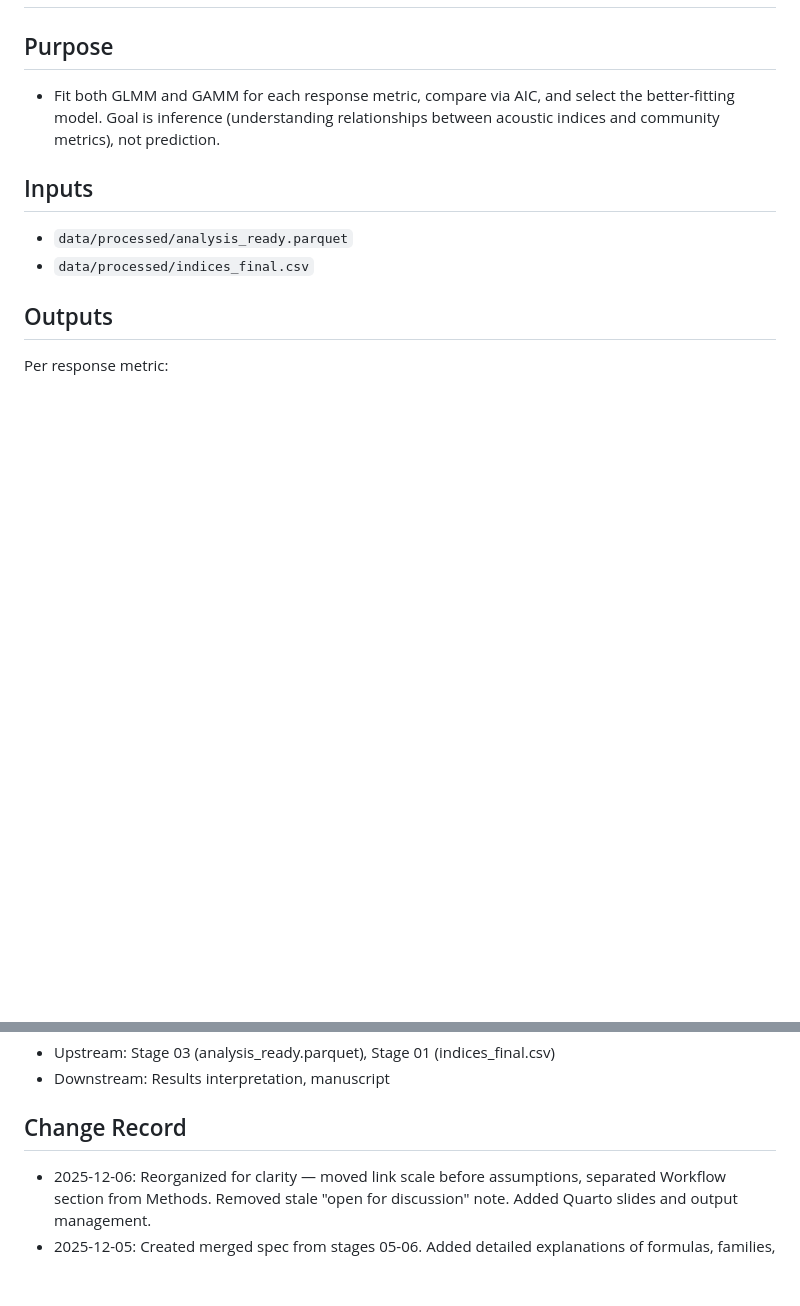
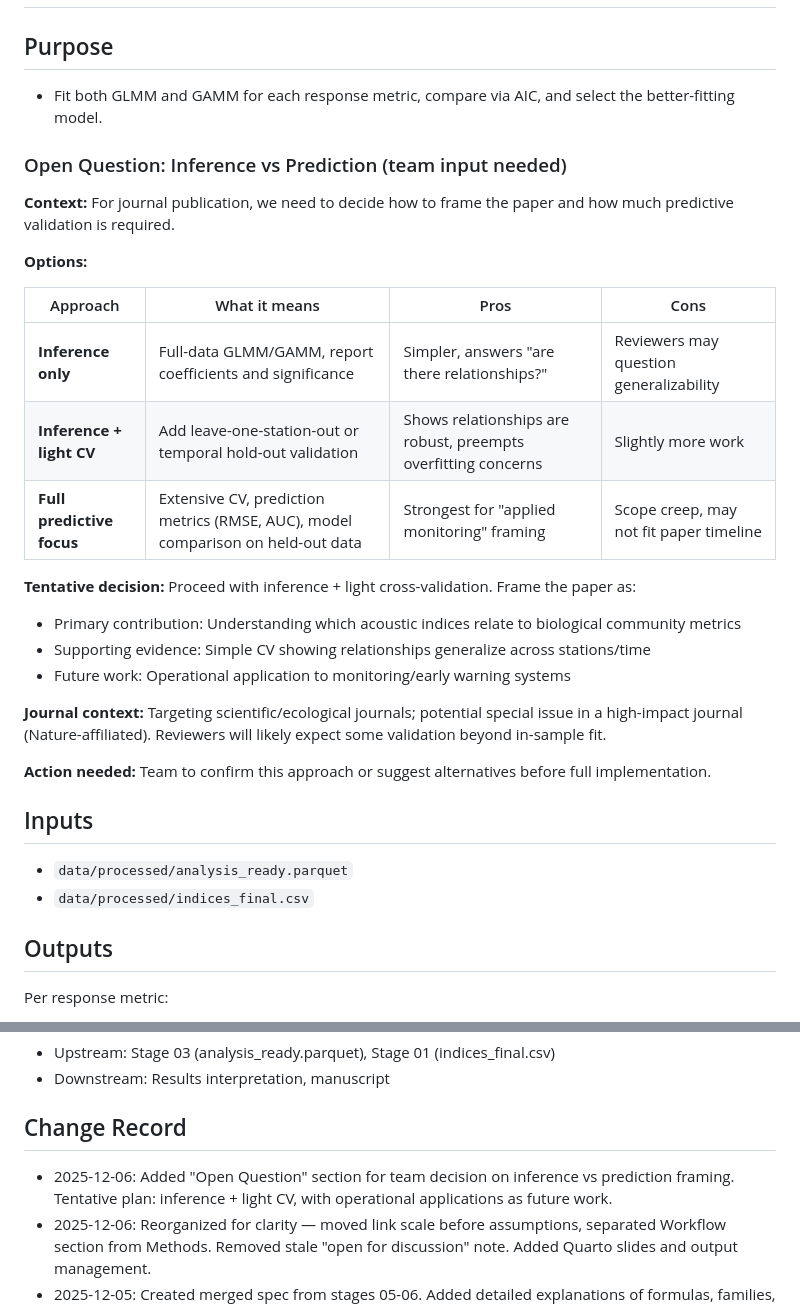
Before and after one commit to Waveform-Analytics/mbon-indices-study, a Markdown page: specs/stages/05-modeling-spec.md, 2 parts joined by grey strips. Drawn GitHub-style; blank space fills up the shorter version.

Commit message:
Stage 05 spec: Add open question on inference vs prediction
Added team decision point with options table:
- Inference only
- Inference + light CV (tentative choice)
- Full predictive focus

Tentative plan: inference as primary, simple CV for robustness,
operational monitoring applications as future work.

🤖 Generated with [Claude Code](https://claude.com/claude-code)

Co-Authored-By: Claude <noreply@anthropic.com>

```diff
--- a/specs/stages/05-modeling-spec.md
+++ b/specs/stages/05-modeling-spec.md
@@ -1,7 +1,28 @@
 # 05 Modeling — Stage Spec
 
 ## Purpose
-- Fit both GLMM and GAMM for each response metric, compare via AIC, and select the better-fitting model. Goal is inference (understanding relationships between acoustic indices and community metrics), not prediction.
+- Fit both GLMM and GAMM for each response metric, compare via AIC, and select the better-fitting model.
+
+### Open Question: Inference vs Prediction (team input needed)
+
+**Context:** For journal publication, we need to decide how to frame the paper and how much predictive validation is required.
+
+**Options:**
+
+| Approach | What it means | Pros | Cons |
+|----------|---------------|------|------|
+| **Inference only** | Full-data GLMM/GAMM, report coefficients and significance | Simpler, answers "are there relationships?" | Reviewers may question generalizability |
+| **Inference + light CV** | Add leave-one-station-out or temporal hold-out validation | Shows relationships are robust, preempts overfitting concerns | Slightly more work |
+| **Full predictive focus** | Extensive CV, prediction metrics (RMSE, AUC), model comparison on held-out data | Strongest for "applied monitoring" framing | Scope creep, may not fit paper timeline |
+
+**Tentative decision:** Proceed with inference + light cross-validation. Frame the paper as:
+- Primary contribution: Understanding which acoustic indices relate to biological community metrics
+- Supporting evidence: Simple CV showing relationships generalize across stations/time
+- Future work: Operational application to monitoring/early warning systems
+
+**Journal context:** Targeting scientific/ecological journals; potential special issue in a high-impact journal (Nature-affiliated). Reviewers will likely expect some validation beyond in-sample fit.
+
+**Action needed:** Team to confirm this approach or suggest alternatives before full implementation.
 
 ## Inputs
 - `data/processed/analysis_ready.parquet`
@@ -232,5 +253,6 @@ To support iterative review of results as they're generated, we produce a reveal
 - Downstream: Results interpretation, manuscript
 
 ## Change Record
+- 2025-12-06: Added "Open Question" section for team decision on inference vs prediction framing. Tentative plan: inference + light CV, with operational applications as future work.
 - 2025-12-06: Reorganized for clarity — moved link scale before assumptions, separated Workflow section from Methods. Removed stale "open for discussion" note. Added Quarto slides and output management.
 - 2025-12-05: Created merged spec from stages 05-06. Added detailed explanations of formulas, families, and AIC. Simplified to single stage with AIC comparison. Deferred cross-validation.
```
